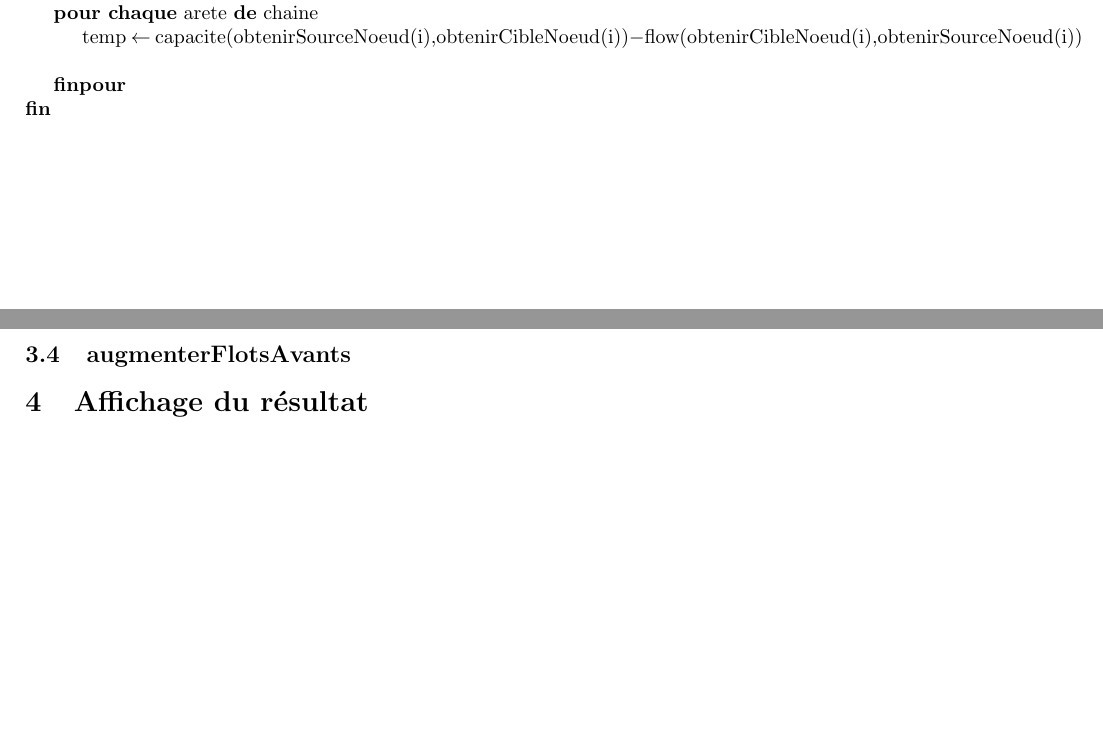
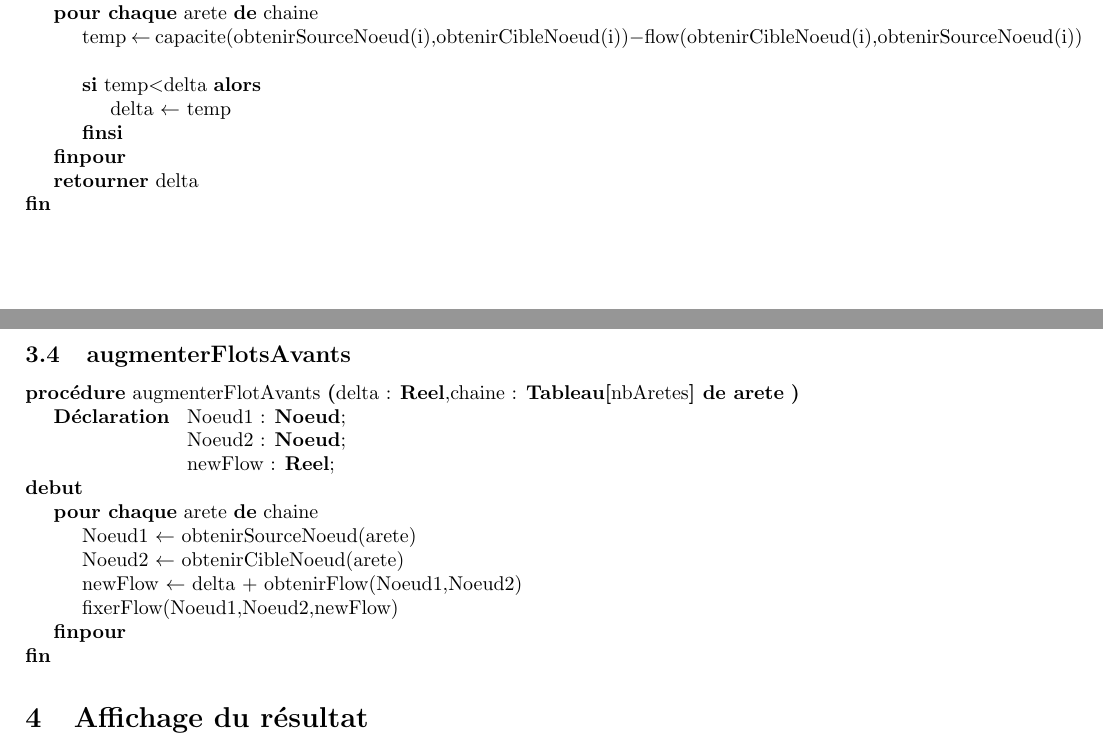
Before and after one commit to lisacsn/Ford_Fulkerson, a LaTeX document (Rapport/conceptionDetaillee.tex): two parts of pages 3 and 4 of 4, joined at a grey line, cut so that both start at the same text, the shorter picture padded with empty space. Compiled offline with pdfLaTeX.

Commit message:
fin rapport

```diff
--- a/Rapport/conceptionDetaillee.tex
+++ b/Rapport/conceptionDetaillee.tex
@@ -134,11 +134,31 @@ Le fichier Flow.java récupère le fichier "graph2.dgs" qui contient les informa
         \affecter{i}{0}
         \pourChaque{arete}{chaine}{
             \affecter{temp}{capacite(obtenirSourceNoeud(i),obtenirCibleNoeud(i))$-$flow(obtenirCibleNoeud(i),obtenirSourceNoeud(i))}
+            \sialors{temp$<$delta}{
+                \affecter{delta}{temp}
+            }
+        }
+        \retourner{delta}
+    }
+\end{algorithme}
 
+\subsection{augmenterFlotsAvants}
+\begin{algorithme}
+    \procedure{augmenterFlotAvants}{delta : \reel,chaine : \tableauUneDimension{nbAretes}{de }{\arete} }
+    {
+        Noeud1 : \noeud; \\
+        Noeud2 : \noeud; \\
+        newFlow : \reel;
+    }
+    {
+        \pourChaque{arete}{chaine}{
+            \affecter{Noeud1}{obtenirSourceNoeud(arete)}
+            \affecter{Noeud2}{obtenirCibleNoeud(arete)}
+            \affecter{newFlow}{delta $+$ obtenirFlow(Noeud1,Noeud2)}
+            \instruction{fixerFlow(Noeud1,Noeud2,newFlow)}
         }
     }
 \end{algorithme}
-\subsection{augmenterFlotsAvants}
 
 \section{Affichage du résultat}
 
```
Also changed, not shown: Rapport/conceptionDetaillee.pdf.
